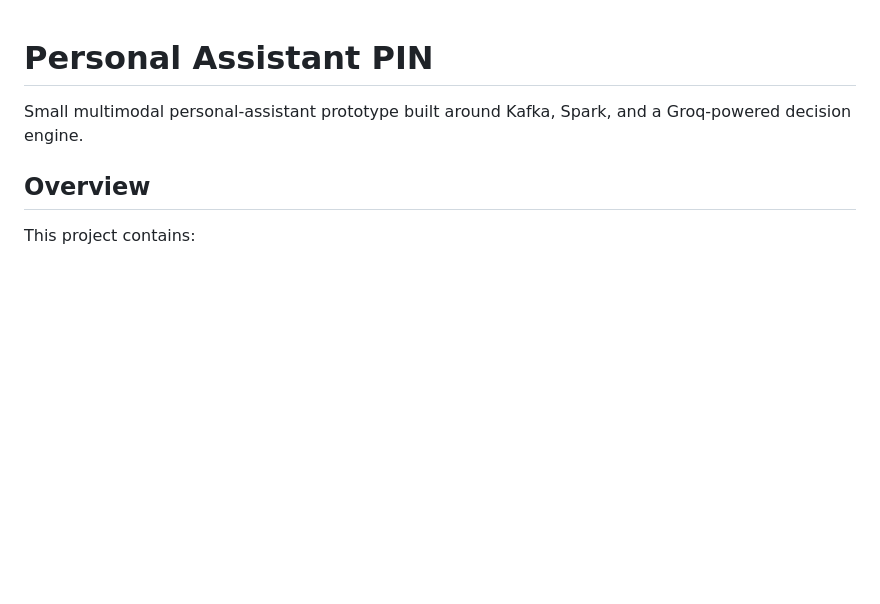
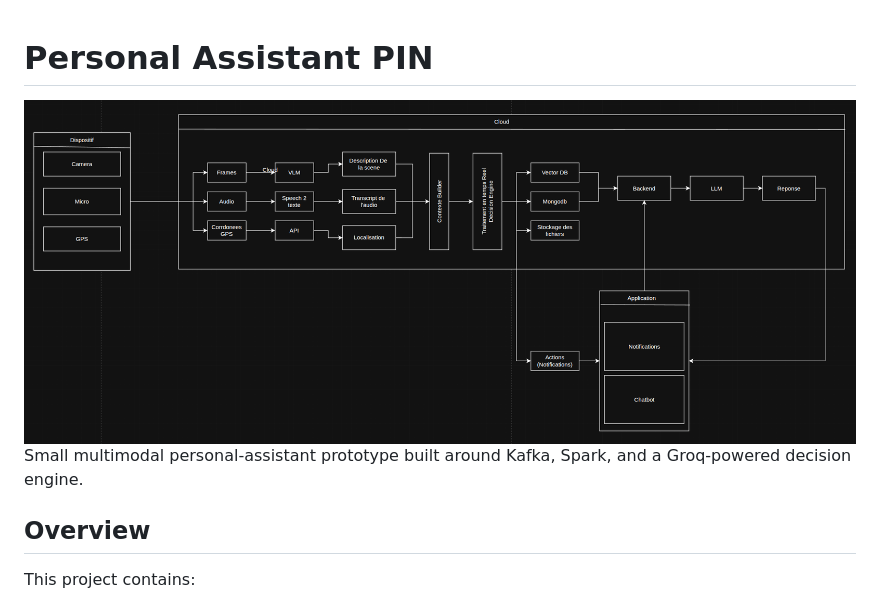
Before and after one commit to adnaneqassiri/Personal-Assistant-PIN, a Markdown page: README.md, the part around the change. Rendered like a GitHub page; pictures changed too: imgs/image.png (added); blank space fills up the shorter version.

```diff
--- a/README.md
+++ b/README.md
@@ -1,4 +1,5 @@
 # Personal Assistant PIN
+<img src="imgs/image.png">
 
 Small multimodal personal-assistant prototype built around Kafka, Spark, and a Groq-powered decision engine.
 
```
